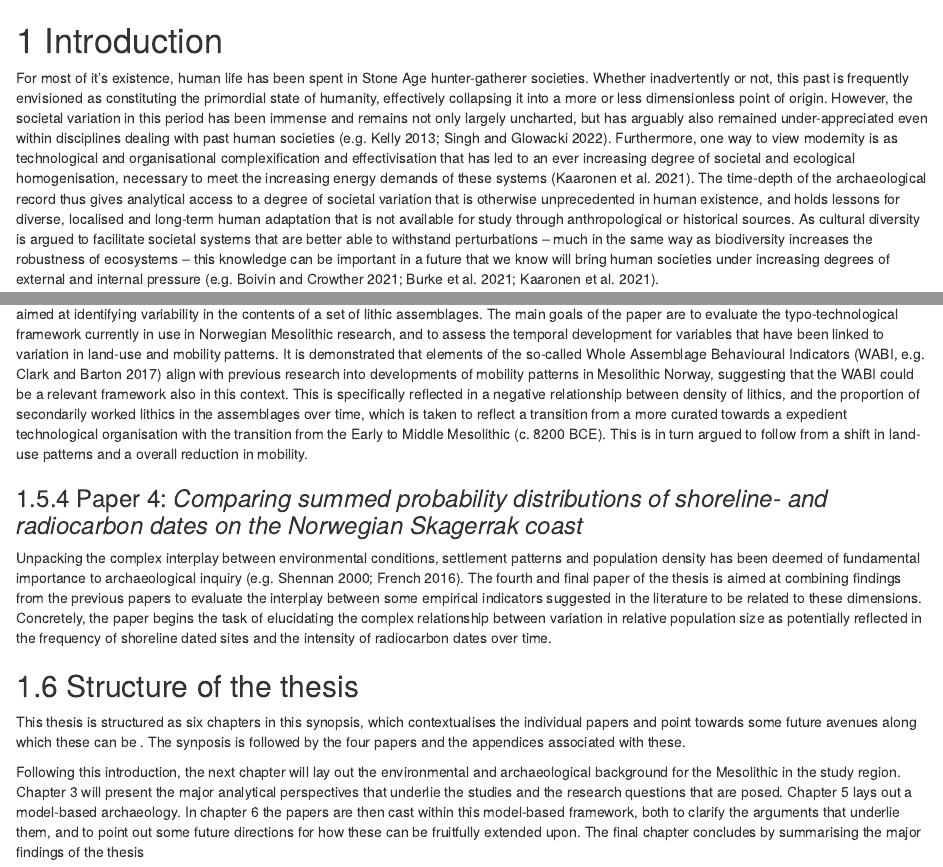
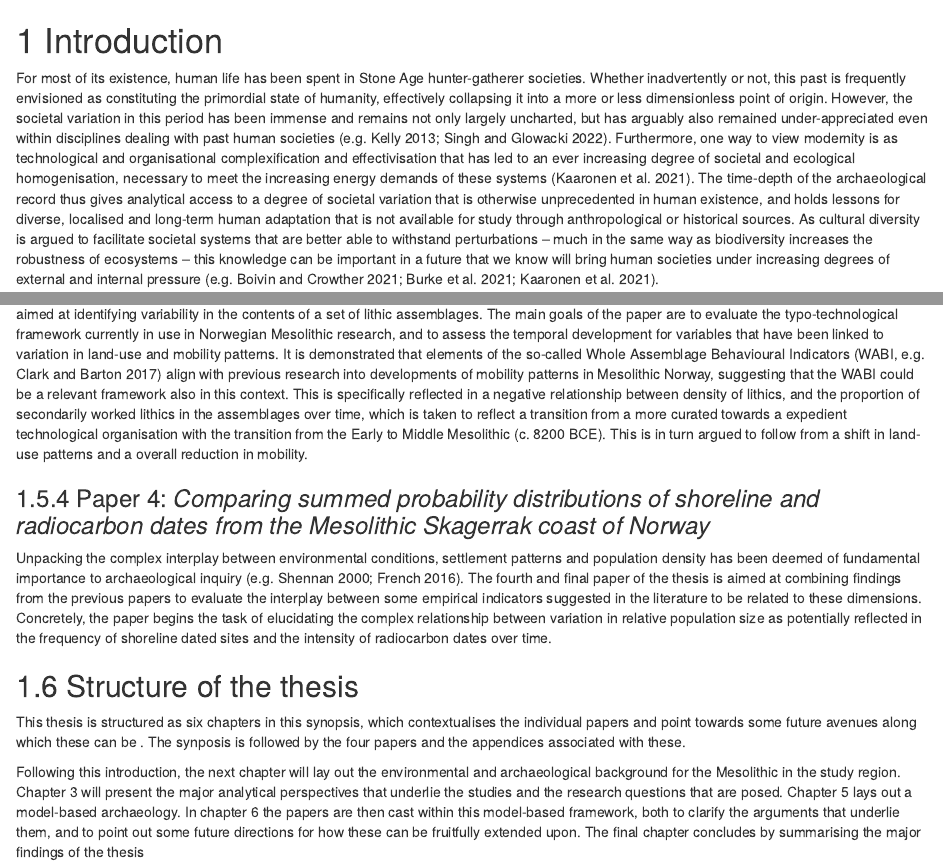
Before and after one commit to isakro/thesis, an R Markdown document (01-introduction.Rmd): the page in a window 1100 px wide, from its top, and a second part further down, joined at a grey line. Rendered offline with R 4.5, knitr and Pandoc, with nearby package versions; drawn as R Markdown's standard HTML page in place of the format the file asks for.

Commit message:
Minor edits

````diff
--- a/01-introduction.Rmd
+++ b/01-introduction.Rmd
@@ -6,7 +6,7 @@ library(kableExtra)
 ```
 # Introduction
 
-For most of it’s existence, human life has been spent in Stone Age hunter-gatherer societies. Whether inadvertently or not, this past is frequently envisioned as constituting the primordial state of humanity, effectively collapsing it into a more or less dimensionless point of origin. However, the societal variation in this period has been immense and remains not only largely uncharted, but has arguably also remained under-appreciated even within disciplines dealing with past human societies [e.g. @kelly2013; @singh2022]. Furthermore, one way to view modernity is as technological and organisational complexification and effectivisation that has led to an ever increasing degree of societal and ecological homogenisation, necessary to meet the increasing energy demands of these systems [@kaaronen2021]. The time-depth of the archaeological record thus gives analytical access to a degree of societal variation that is otherwise unprecedented in human existence, and holds lessons for diverse, localised and long-term human adaptation that is not available for study through anthropological or historical sources. As cultural diversity is argued to facilitate societal systems that are better able to withstand perturbations -- much in the same way as biodiversity increases the robustness of ecosystems -- this knowledge can be important in a future that we know will bring human societies under increasing degrees of external and internal pressure [e.g. @boivin2021; @burke2021; @kaaronen2021].
+For most of its existence, human life has been spent in Stone Age hunter-gatherer societies. Whether inadvertently or not, this past is frequently envisioned as constituting the primordial state of humanity, effectively collapsing it into a more or less dimensionless point of origin. However, the societal variation in this period has been immense and remains not only largely uncharted, but has arguably also remained under-appreciated even within disciplines dealing with past human societies [e.g. @kelly2013; @singh2022]. Furthermore, one way to view modernity is as technological and organisational complexification and effectivisation that has led to an ever increasing degree of societal and ecological homogenisation, necessary to meet the increasing energy demands of these systems [@kaaronen2021]. The time-depth of the archaeological record thus gives analytical access to a degree of societal variation that is otherwise unprecedented in human existence, and holds lessons for diverse, localised and long-term human adaptation that is not available for study through anthropological or historical sources. As cultural diversity is argued to facilitate societal systems that are better able to withstand perturbations -- much in the same way as biodiversity increases the robustness of ecosystems -- this knowledge can be important in a future that we know will bring human societies under increasing degrees of external and internal pressure [e.g. @boivin2021; @burke2021; @kaaronen2021].
 
 ## Archaeological inquiry and the Norwegian Mesolithic
 
@@ -110,7 +110,7 @@ Based on the findings from the first paper, the second paper of the thesis is a
 ### Paper 3: *Exploring the composition of lithic assemblages in Mesolithic south-eastern Norway*
 The second part of the thesis is aimed more squarely on elucidating past cultural history, as opposed to the more instrumental focus of the first two papers, which established tools for improving our chronological understanding of the period. The third paper of the thesis is an exploratory study aimed at identifying variability in the contents of a set of lithic assemblages. The main goals of the paper are to evaluate the typo-technological framework currently in use in Norwegian Mesolithic research, and to assess the temporal development for variables that have been linked to variation in land-use and mobility patterns. It is demonstrated that elements of the so-called Whole Assemblage Behavioural Indicators [WABI, e.g. @clark2017] align with previous research into developments of mobility patterns in Mesolithic Norway, suggesting that the WABI could be a relevant framework also in this context. This is specifically reflected in a negative relationship between density of lithics, and the proportion of secondarily worked lithics in the assemblages over time, which is taken to reflect a transition from a more curated towards a expedient technological organisation with the transition from the Early to Middle Mesolithic (c. 8200 BCE). This is in turn argued to follow from a shift in land-use patterns and a overall reduction in mobility.
 
-### Paper 4: *Comparing summed probability distributions of shoreline- and radiocarbon dates on the Norwegian Skagerrak coast*
+### Paper 4: *Comparing summed probability distributions of shoreline and radiocarbon dates from the Mesolithic Skagerrak coast of Norway*
 Unpacking the complex interplay between environmental conditions, settlement patterns and population density has been deemed of fundamental importance to archaeological inquiry [e.g. @shennan2000; @french2016]. The fourth and final paper of the thesis is aimed at combining findings from the previous papers to evaluate the interplay between some empirical indicators suggested in the literature to be related to these dimensions. Concretely, the paper begins the task of elucidating the complex relationship between variation in relative population size as potentially reflected in the frequency of shoreline dated sites and the intensity of radiocarbon dates over time.
 
 ## Structure of the thesis
````
Also changed, not shown: 01-introduction.md (deleted).
